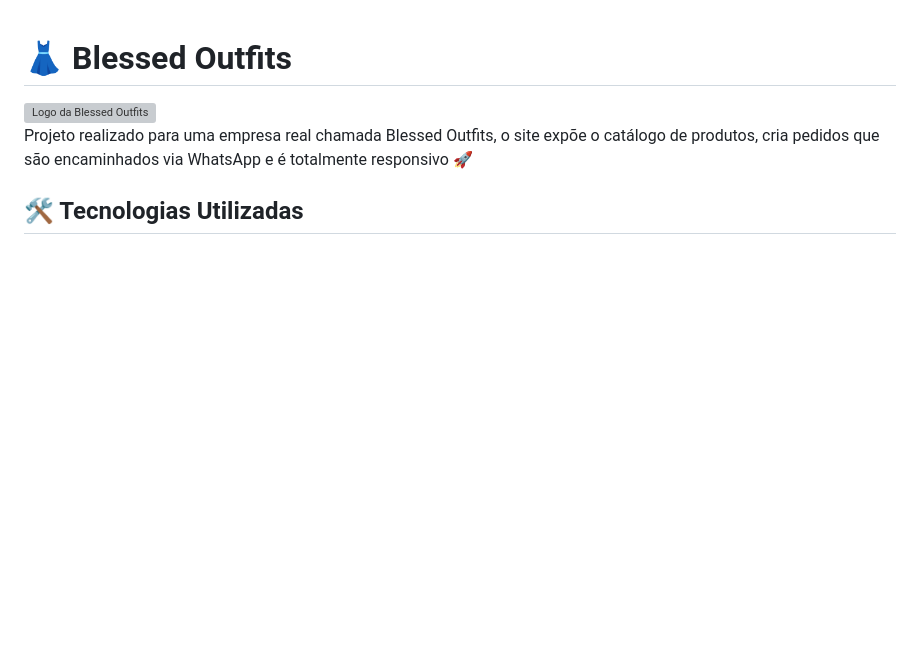
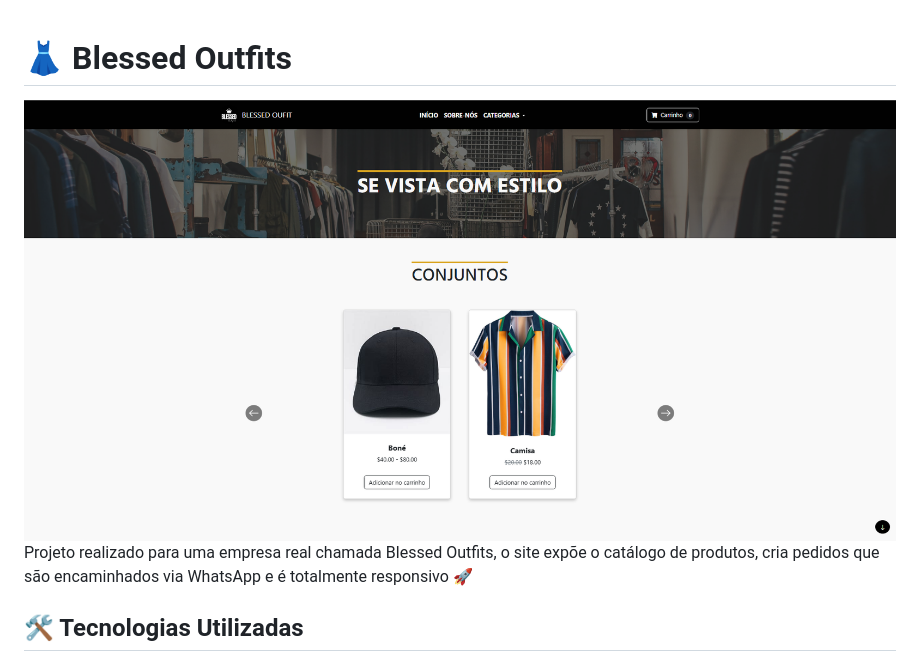
Before and after one commit to devCauaRaphael/Blessed_Outfit, a Markdown page: README.md, the part around the change. GitHub-like rendering; pictures changed too: img/siteBlessed.png (added); blank space fills up the shorter version; grey boxes are pictures that could not be loaded.

Commit message:
adicionado a imagem do site em execução no Readme

```diff
--- a/README.md
+++ b/README.md
@@ -1,6 +1,6 @@
 <h1>👗 Blessed Outfits</h1>
 
-<img src="img/logo-blessed.png" alt="Logo da Blessed Outfits" style="width: 100%; max-width: 600px; margin-bottom: 20px;">
+<img src="img/siteBlessed.png" alt="Site em execução" style="width: 100%; max-width: 600px; margin-bottom: 20px;">
 
 <p>
   Projeto realizado para uma empresa real chamada Blessed Outfits, o site expõe o catálogo de produtos, cria pedidos que são encaminhados via WhatsApp e é totalmente responsivo 🚀
```
